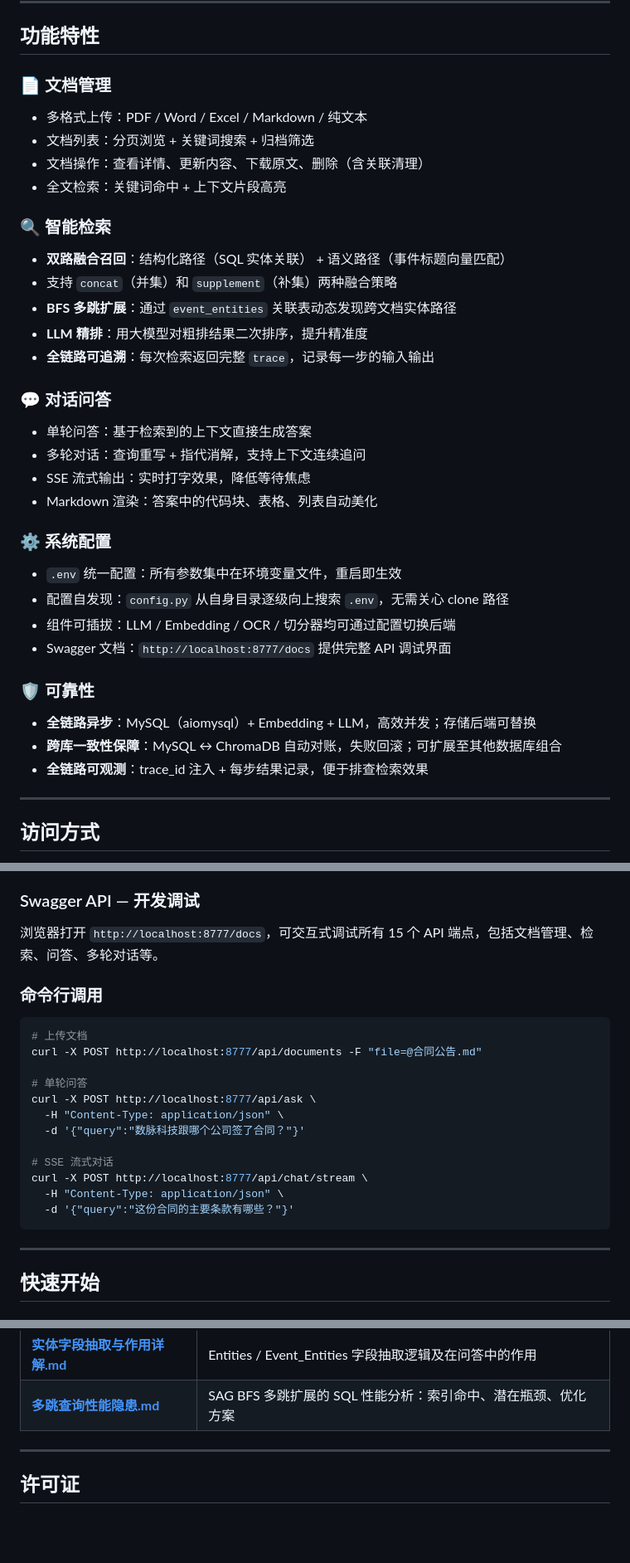
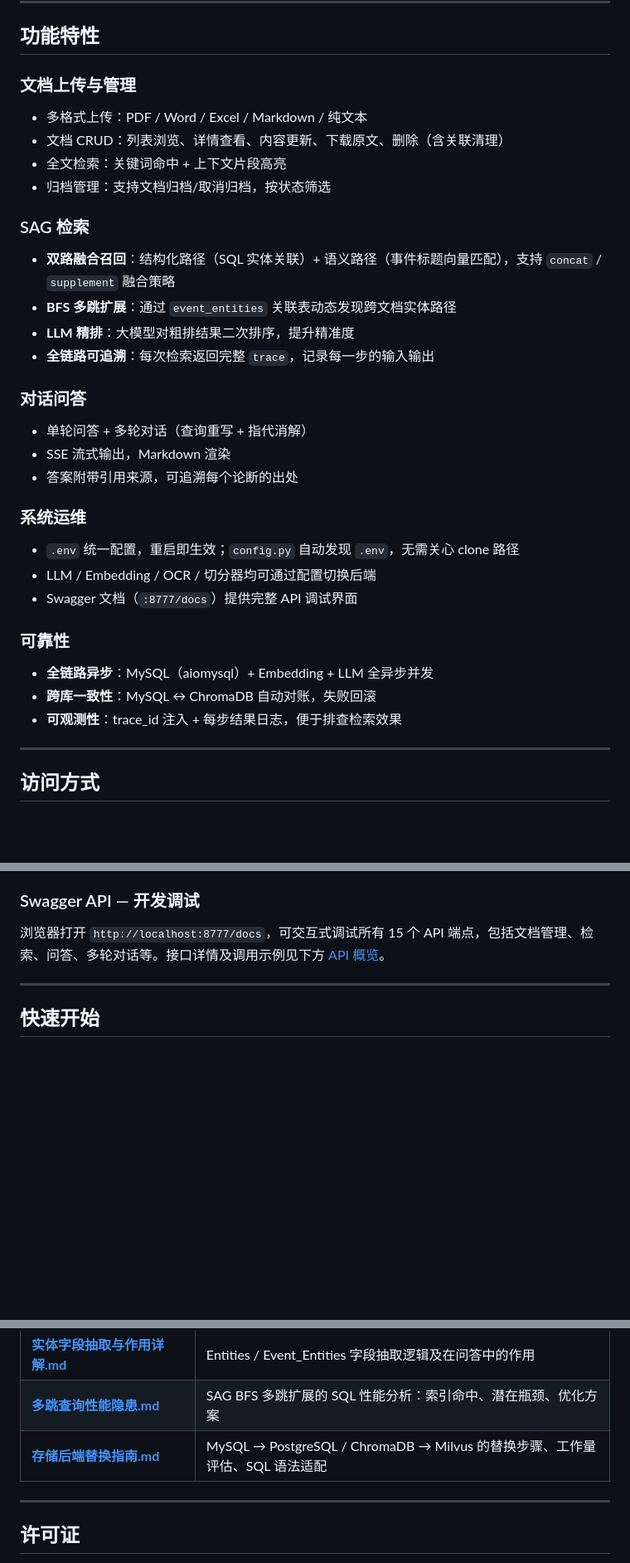
Before and after one commit to 331034162/ai_sag, a Markdown page: README.md, 3 parts joined by grey strips. Shown at 83% size. GitHub-like rendering; blank space fills up the shorter version.

Commit message:
docs: 精简 README，新增 setup 脚本说明，存储后端替换指南独立成文

````diff
--- a/README.md
+++ b/README.md
@@ -178,40 +157,37 @@ Document (source)
 
 ## 功能特性
 
-### 📄 文档管理
+### 文档上传与管理
 
 - 多格式上传：PDF / Word / Excel / Markdown / 纯文本
-- 文档列表：分页浏览 + 关键词搜索 + 归档筛选
-- 文档操作：查看详情、更新内容、下载原文、删除（含关联清理）
+- 文档 CRUD：列表浏览、详情查看、内容更新、下载原文、删除（含关联清理）
 - 全文检索：关键词命中 + 上下文片段高亮
+- 归档管理：支持文档归档/取消归档，按状态筛选
 
-### 🔍 智能检索
+### SAG 检索
 
-- **双路融合召回**：结构化路径（SQL 实体关联） + 语义路径（事件标题向量匹配）
-- 支持 `concat`（并集）和 `supplement`（补集）两种融合策略
+- **双路融合召回**：结构化路径（SQL 实体关联）+ 语义路径（事件标题向量匹配），支持 `concat` / `supplement` 融合策略
 - **BFS 多跳扩展**：通过 `event_entities` 关联表动态发现跨文档实体路径
-- **LLM 精排**：用大模型对粗排结果二次排序，提升精准度
+- **LLM 精排**：大模型对粗排结果二次排序，提升精准度
 - **全链路可追溯**：每次检索返回完整 `trace`，记录每一步的输入输出
 
-### 💬 对话问答
+### 对话问答
 
-- 单轮问答：基于检索到的上下文直接生成答案
-- 多轮对话：查询重写 + 指代消解，支持上下文连续追问
-- SSE 流式输出：实时打字效果，降低等待焦虑
-- Markdown 渲染：答案中的代码块、表格、列表自动美化
+- 单轮问答 + 多轮对话（查询重写 + 指代消解）
+- SSE 流式输出，Markdown 渲染
+- 答案附带引用来源，可追溯每个论断的出处
 
-### ⚙️ 系统配置
+### 系统运维
 
-- `.env` 统一配置：所有参数集中在环境变量文件，重启即生效
-- 配置自发现：`config.py` 从自身目录逐级向上搜索 `.env`，无需关心 clone 路径
-- 组件可插拔：LLM / Embedding / OCR / 切分器均可通过配置切换后端
-- Swagger 文档：`http://localhost:8777/docs` 提供完整 API 调试界面
+- `.env` 统一配置，重启即生效；`config.py` 自动发现 `.env`，无需关心 clone 路径
+- LLM / Embedding / OCR / 切分器均可通过配置切换后端
+- Swagger 文档（`:8777/docs`）提供完整 API 调试界面
 
-### 🛡️ 可靠性
+### 可靠性
 
-- **全链路异步**：MySQL（aiomysql）+ Embedding + LLM，高效并发；存储后端可替换
-- **跨库一致性保障**：MySQL ↔ ChromaDB 自动对账，失败回滚；可扩展至其他数据库组合
-- **全链路可观测**：trace_id 注入 + 每步结果记录，便于排查检索效果
+- **全链路异步**：MySQL（aiomysql）+ Embedding + LLM 全异步并发
+- **跨库一致性**：MySQL ↔ ChromaDB 自动对账，失败回滚
+- **可观测性**：trace_id 注入 + 每步结果日志，便于排查检索效果
 
 ---
 
@@ -235,24 +211,7 @@ Document (source)
 
 ### Swagger API — 开发调试
 
-浏览器打开 `http://localhost:8777/docs`，可交互式调试所有 15 个 API 端点，包括文档管理、检索、问答、多轮对话等。
-
-### 命令行调用
-
-```bash
-# 上传文档
-curl -X POST http://localhost:8777/api/documents -F "file=@合同公告.md"
-
-# 单轮问答
-curl -X POST http://localhost:8777/api/ask \
-  -H "Content-Type: application/json" \
-  -d '{"query":"数脉科技跟哪个公司签了合同？"}'
-
-# SSE 流式对话
-curl -X POST http://localhost:8777/api/chat/stream \
-  -H "Content-Type: application/json" \
-  -d '{"query":"这份合同的主要条款有哪些？"}'
-```
+浏览器打开 `http://localhost:8777/docs`，可交互式调试所有 15 个 API 端点，包括文档管理、检索、问答、多轮对话等。接口详情及调用示例见下方 [API 概览](#api-概览)。
 
 ---
 
@@ -570,6 +514,7 @@ curl -N -X POST http://localhost:8777/api/chat/stream \
 | **[内容字段抽取与作用详解.md](./docs/内容字段抽取与作用详解.md)** | Events / Chunks / Documents 三类内容的字段抽取逻辑及在问答中的作用 |
 | **[实体字段抽取与作用详解.md](./docs/实体字段抽取与作用详解.md)** | Entities / Event_Entities 字段抽取逻辑及在问答中的作用 |
 | **[多跳查询性能隐患.md](./docs/多跳查询性能隐患.md)** | SAG BFS 多跳扩展的 SQL 性能分析：索引命中、潜在瓶颈、优化方案 |
+| **[存储后端替换指南.md](./docs/存储后端替换指南.md)** | MySQL → PostgreSQL / ChromaDB → Milvus 的替换步骤、工作量评估、SQL 语法适配 |
 
 ---
 
````
Also changed, not shown: other parts of README.md (+37 -73 lines), docs/存储后端替换指南.md (added, +50 -0 lines).
